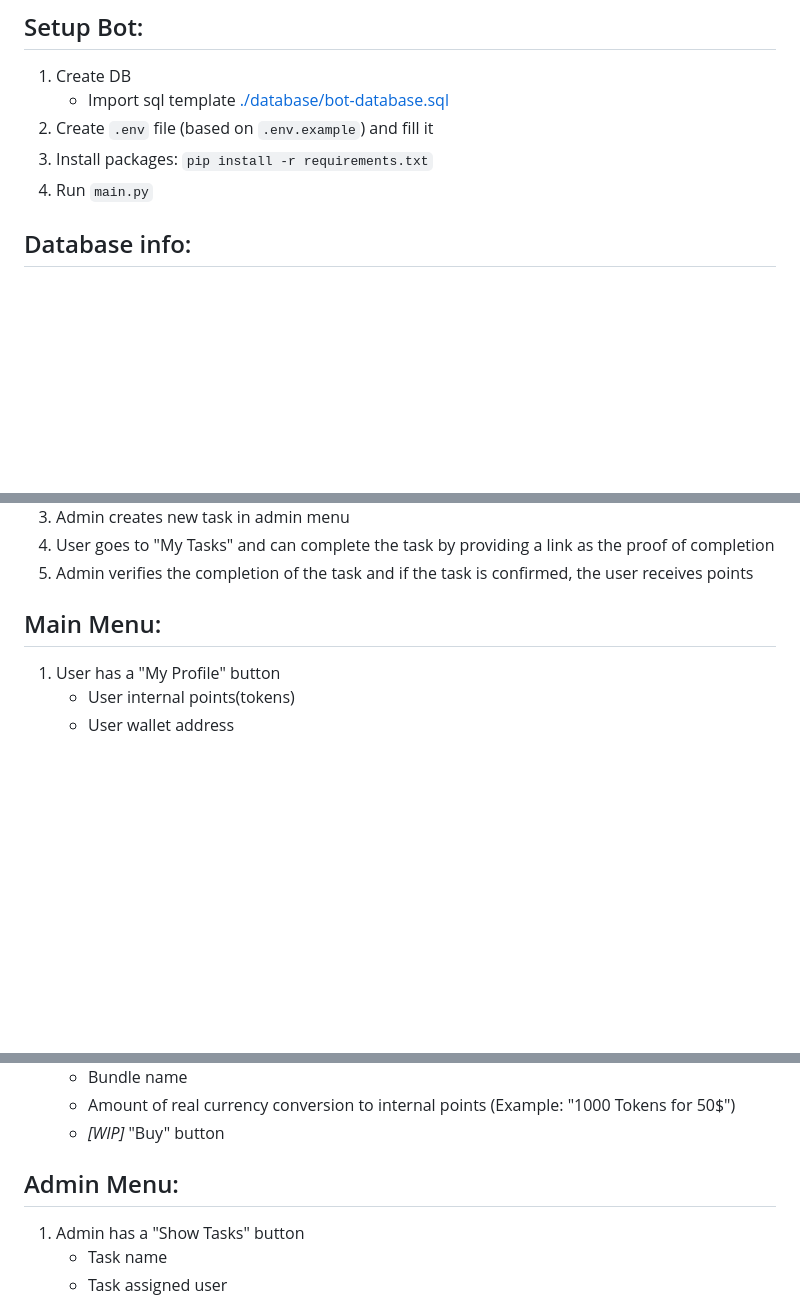
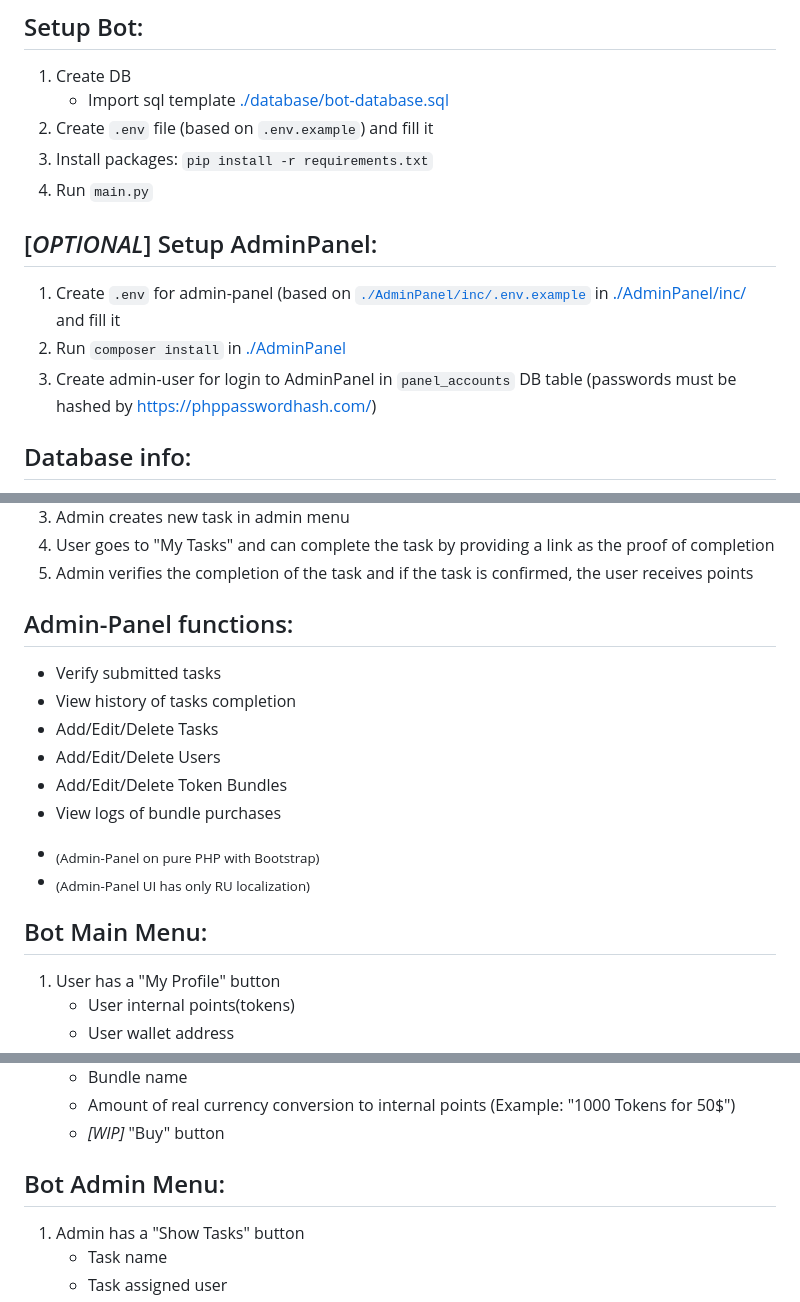
Before and after one commit to Gnomee1337/Crypto-Giveaway-TG-Bot, a Markdown page: README.md, 3 parts joined by grey strips. GitHub-like rendering; blank space fills up the shorter version.

```diff
--- a/README.md
+++ b/README.md
@@ -7,6 +7,11 @@ The bot for assigning tasks for users with internal points awards and verifying
 1. Create `.env` file (based on `.env.example`) and fill it
 1. Install packages: `pip install -r requirements.txt`
 1. Run `main.py`
+
+## [*OPTIONAL*] Setup AdminPanel:
+1. Create `.env` for admin-panel (based on [`./AdminPanel/inc/.env.example`](./AdminPanel/inc/.env.example) in [./AdminPanel/inc/](./AdminPanel/inc/) and fill it
+1. Run `composer install` in [./AdminPanel](./AdminPanel)
+1. Create admin-user for login to AdminPanel in `panel_accounts` DB table (passwords must be hashed by https://phppasswordhash.com/)
 
 ## Database info:
 * `users_bot` - table for every users, who interacted with bot.
@@ -39,7 +44,17 @@ The bot for assigning tasks for users with internal points awards and verifying
 4. User goes to "My Tasks" and can complete the task by providing a link as the proof of completion
 5. Admin verifies the completion of the task and if the task is confirmed, the user receives points
 
-## Main Menu:
+## Admin-Panel functions:
+* Verify submitted tasks
+* View history of tasks completion
+* Add/Edit/Delete Tasks
+* Add/Edit/Delete Users
+* Add/Edit/Delete Token Bundles
+* View logs of bundle purchases
+- <sub>(Admin-Panel on pure PHP with Bootstrap)</sub>
+- <sub>(Admin-Panel UI has only RU localization)</sub>
+
+## Bot Main Menu:
 1. User has a "My Profile" button
    - User internal points(tokens)
    - User wallet address
@@ -54,7 +69,7 @@ The bot for assigning tasks for users with internal points awards and verifying
    - Amount of real currency conversion to internal points (Example: "1000 Tokens for 50$")
    - *[WIP]* "Buy" button
 
-## Admin Menu:
+## Bot Admin Menu:
 1. Admin has a "Show Tasks" button
    - Task name
    - Task assigned user
```
